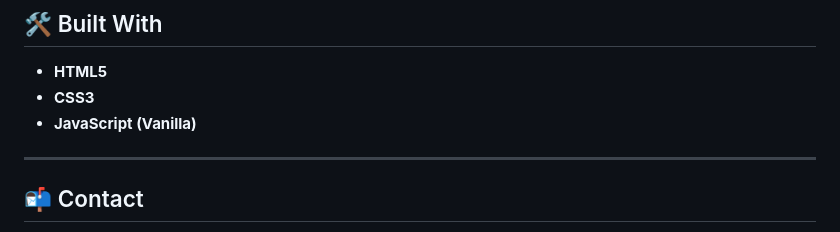
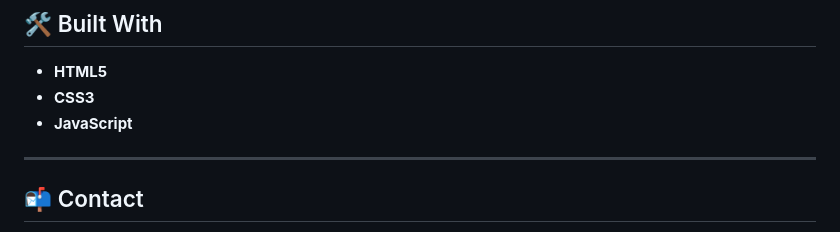
Before and after one commit to codewith-salman/Devblog-Personal-Portfolio, a Markdown page: README.md, the part around the change. Rendered like a GitHub page.

Commit message:
Update JavaScript section in README

```diff
--- a/README.md
+++ b/README.md
@@ -80,7 +80,7 @@ Ideal for:
 
 - **HTML5**
 - **CSS3**
-- **JavaScript (Vanilla)**
+- **JavaScript**
 
 ---
 
```
